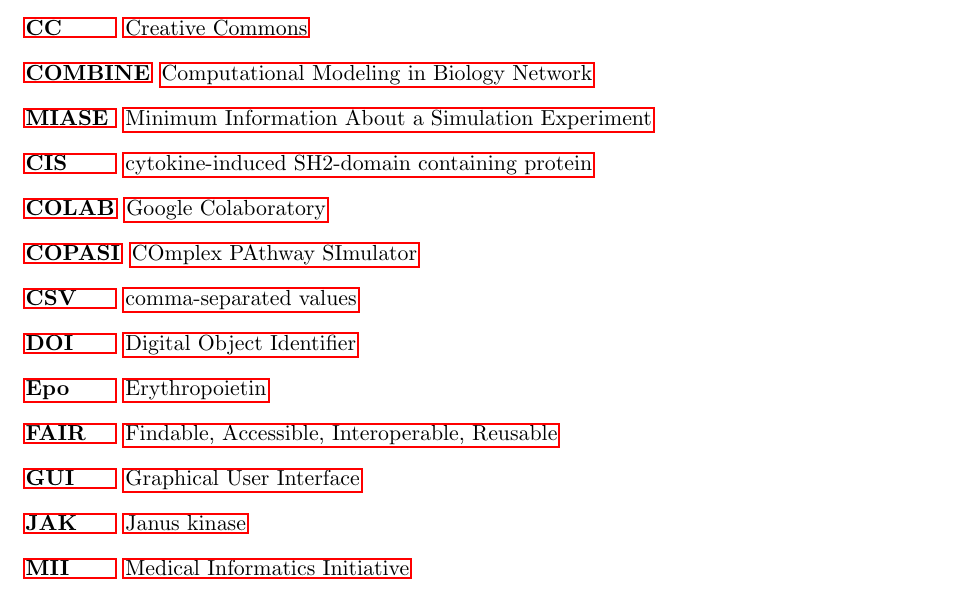
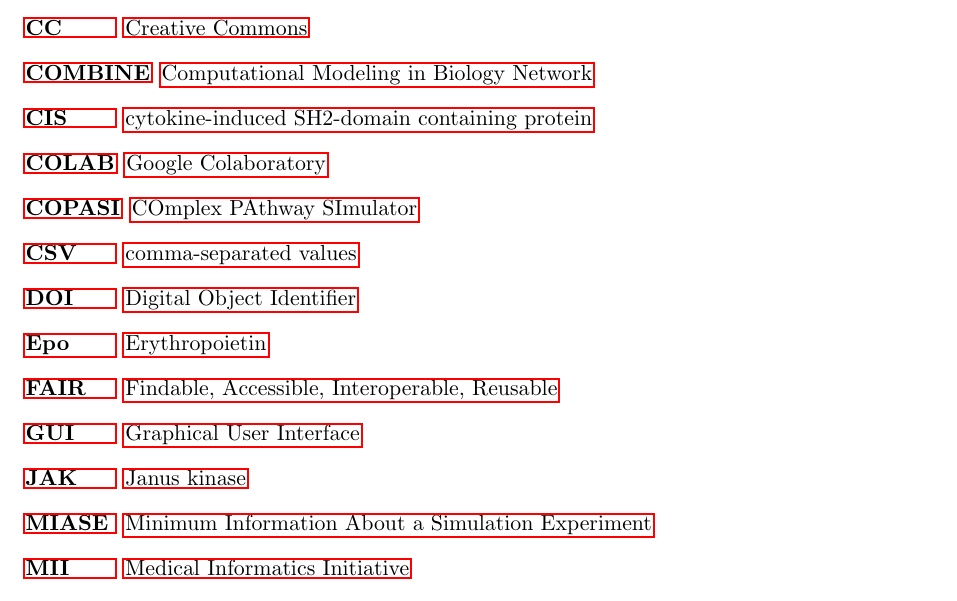
Before and after one commit to ahodelin/ScienceWork, a LaTeX paper (main.tex, which reads 6abbreviation.tex): part of page 12 of 16, cut so that both start at the same text. Compiled offline with pdfLaTeX.

Commit message:
order of some abbreviations changed

```diff
--- a/6abbreviation.tex
+++ b/6abbreviation.tex
@@ -5,11 +5,7 @@
 
        \acro{cc}[CC]{Creative Commons}
 
-       %\acro{cis}[CIS]{}
-
         \acro{combine}[COMBINE]{Computational Modeling in Biology Network}
-
-        \acro{MIASE}[MIASE]{Minimum Information About a Simulation Experiment}
 
         \acro{cis}[CIS]{cytokine-induced SH2-domain containing protein}
 
@@ -28,6 +24,8 @@
         \acro{gui}[GUI]{Graphical User Interface}
 
         \acro{jak}[JAK]{Janus kinase}
+
+        \acro{MIASE}[MIASE]{Minimum Information About a Simulation Experiment}
 
         \acro{mii}[MII]{Medical Informatics Initiative}
 
```
